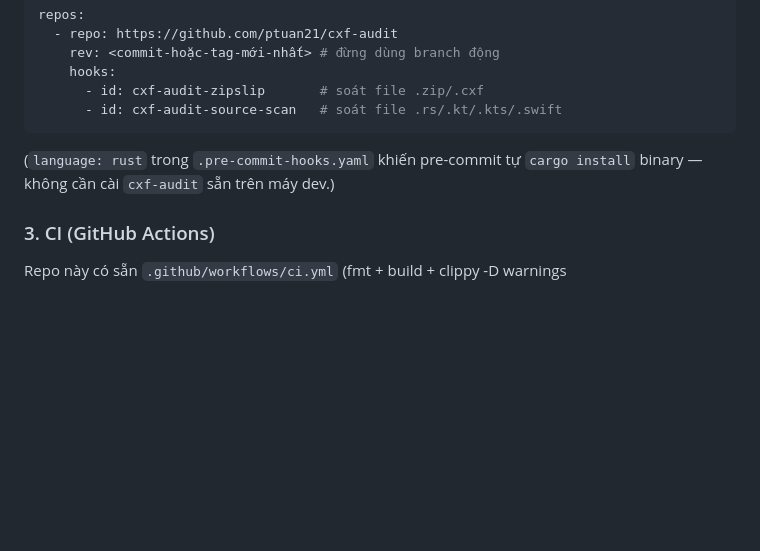
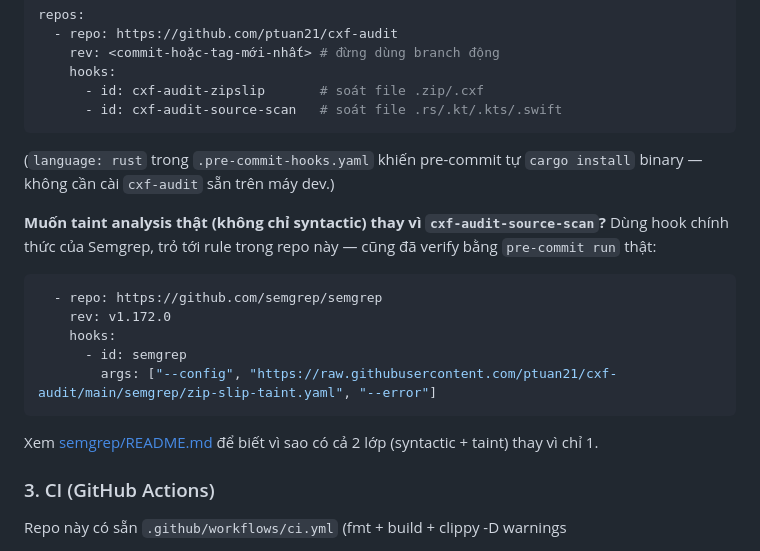
Before and after one commit to ptuan21/cxf-audit, a Markdown page: README.md, the part around the change. GitHub-like rendering; blank space fills up the shorter version.

````diff
--- a/README.md
+++ b/README.md
@@ -163,6 +163,21 @@ repos:
 (`language: rust` trong `.pre-commit-hooks.yaml` khiến pre-commit tự
 `cargo install` binary — không cần cài `cxf-audit` sẵn trên máy dev.)
 
+**Muốn taint analysis thật (không chỉ syntactic) thay vì `cxf-audit-source-scan`?**
+Dùng hook chính thức của Semgrep, trỏ tới rule trong repo này — cũng đã
+verify bằng `pre-commit run` thật:
+
+```yaml
+  - repo: https://github.com/semgrep/semgrep
+    rev: v1.172.0
+    hooks:
+      - id: semgrep
+        args: ["--config", "https://raw.githubusercontent.com/ptuan21/cxf-audit/main/semgrep/zip-slip-taint.yaml", "--error"]
+```
+
+Xem [semgrep/README.md](semgrep/README.md) để biết vì sao có cả 2 lớp
+(syntactic + taint) thay vì chỉ 1.
+
 ### 3. CI (GitHub Actions)
 
 Repo này có sẵn `.github/workflows/ci.yml` (fmt + build + clippy -D warnings
````
Also changed, not shown: semgrep/README.md (+19 -0 lines).
